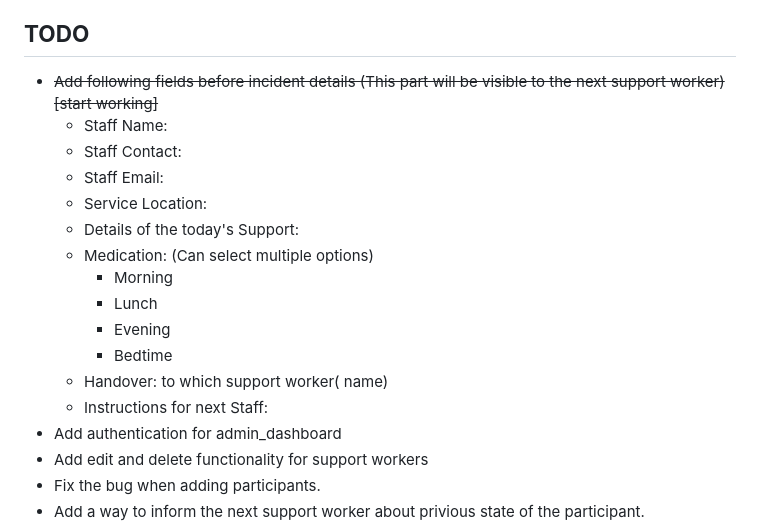
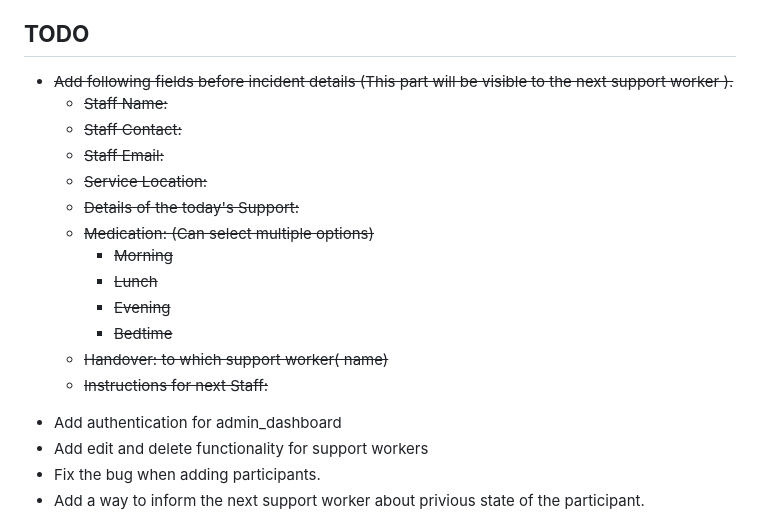
Before and after one commit to BW404/ParadiseRoster, a Markdown page: README.md, the part around the change. GitHub-like rendering.

Commit message:
Update TODO list in README: add fields for support worker information

```diff
--- a/README.md
+++ b/README.md
@@ -98,7 +98,7 @@ CONSTRAINT `log_entries_ibfk_2` FOREIGN KEY (`participant_id`) REFERENCES `parti
 
 
 ## **TODO**
-- <s> Add following fields before incident details (This part will be visible to the next support worker) [start working]</s>
+- <s> Add following fields before incident details (This part will be visible to the next support worker ).
     - Staff Name:
     - Staff Contact:
     - Staff Email:
@@ -110,7 +110,7 @@ CONSTRAINT `log_entries_ibfk_2` FOREIGN KEY (`participant_id`) REFERENCES `parti
         - Evening
         - Bedtime
     - Handover: to which support worker( name)
-    - Instructions for next Staff:
+    - Instructions for next Staff: </s>
 - Add authentication for admin_dashboard
 - Add edit and delete functionality for support workers
 - Fix the bug when adding participants.
```
